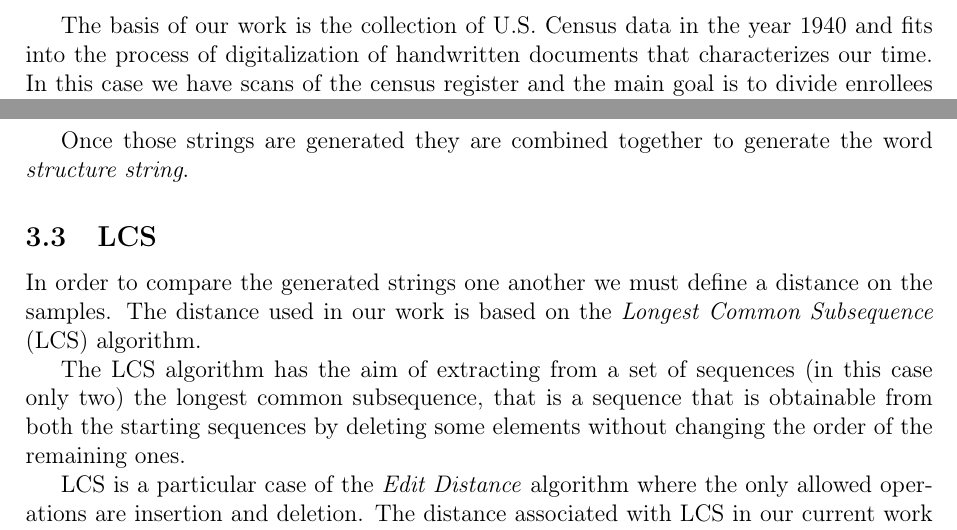
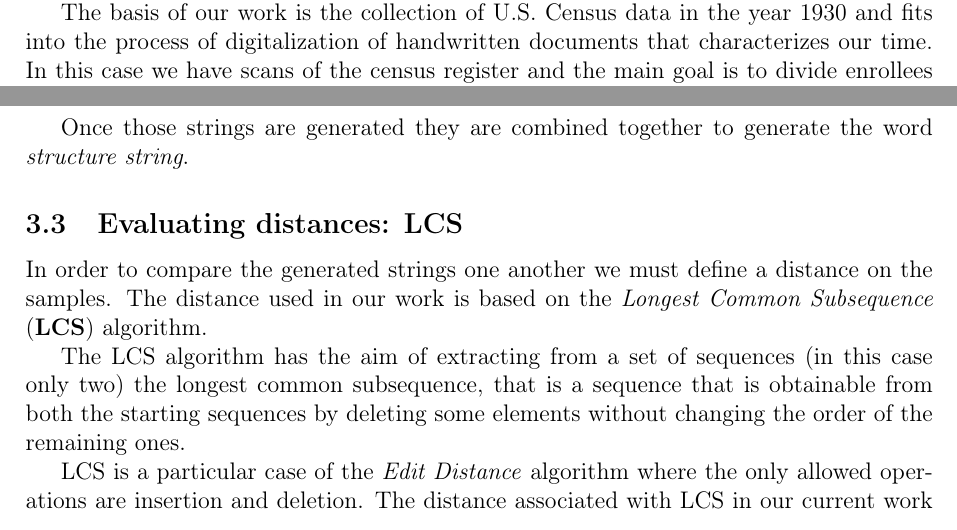
Before and after one commit to lorecioni/ImageCutClustering, a LaTeX paper (doc/doc.tex, which reads doc/introduzione.tex, doc/lcs.tex): two parts of pages 2 and 8 of 10, joined at a grey line, cut so that both start at the same text. Compiled offline with pdfLaTeX.

Commit message:
fix titolo e paragrafi

```diff
--- a/doc/doc.tex
+++ b/doc/doc.tex
@@ -8,7 +8,7 @@
 \usepackage[a4paper,top=2.5cm,bottom=2.5cm,left=2.5cm,right=2.5cm]{geometry}
 
 
-\title{\bf Features extraction and image clustering}
+\title{\bf Clustering of handwritten words based on structure feature extraction}
 \date {19 January 2015}
 \author{Lorenzo Cioni, Francesco Santoni\\\textit{{\small lore.cioni@gmail.com, fsanto92@hotmail.it}}}
 
--- a/doc/introduzione.tex
+++ b/doc/introduzione.tex
@@ -1,7 +1,7 @@
 \section{Introduction}
 Segmentation and clustering of large amounts of data is one of the main research fields of modern artificial intelligence.
 
-The basis of our work is the collection of U.S. Census data in the year 1940 and fits into the process of digitalization of handwritten documents that characterizes our time. In this case we have scans of the census register and the main goal is to divide enrollees by State.
+The basis of our work is the collection of U.S. Census data in the year 1930 and fits into the process of digitalization of handwritten documents that characterizes our time. In this case we have scans of the census register and the main goal is to divide enrollees by State.
 
 Document segmentation and extraction of the word corresponding to the State was developed previously by two of our colleagues in the course of \emph{Technology of Databases} and is the basis from which our work started.
 The problem on which we have worked is the extraction of features from handwritten characters with the goal of creating clusters of similar words in order to facilitate the recognition by a human agent.
--- a/doc/lcs.tex
+++ b/doc/lcs.tex
@@ -1,6 +1,6 @@
-\subsection{LCS}
+\subsection{Evaluating distances: LCS}
 In order to compare the generated strings one another we must define a distance on the samples.
-The distance used in our work is based on the \emph{Longest Common Subsequence} (LCS) algorithm.
+The distance used in our work is based on the \emph{Longest Common Subsequence} (\textbf{LCS}) algorithm.
 
 The LCS algorithm has the aim of extracting from a set of sequences (in this case only two) the longest common subsequence, that is a sequence that is obtainable from both the starting sequences by deleting some elements without changing the order of the remaining ones.
 
```
Also changed, not shown: doc/doc.tex (2 more changed lines), 1 other file.
